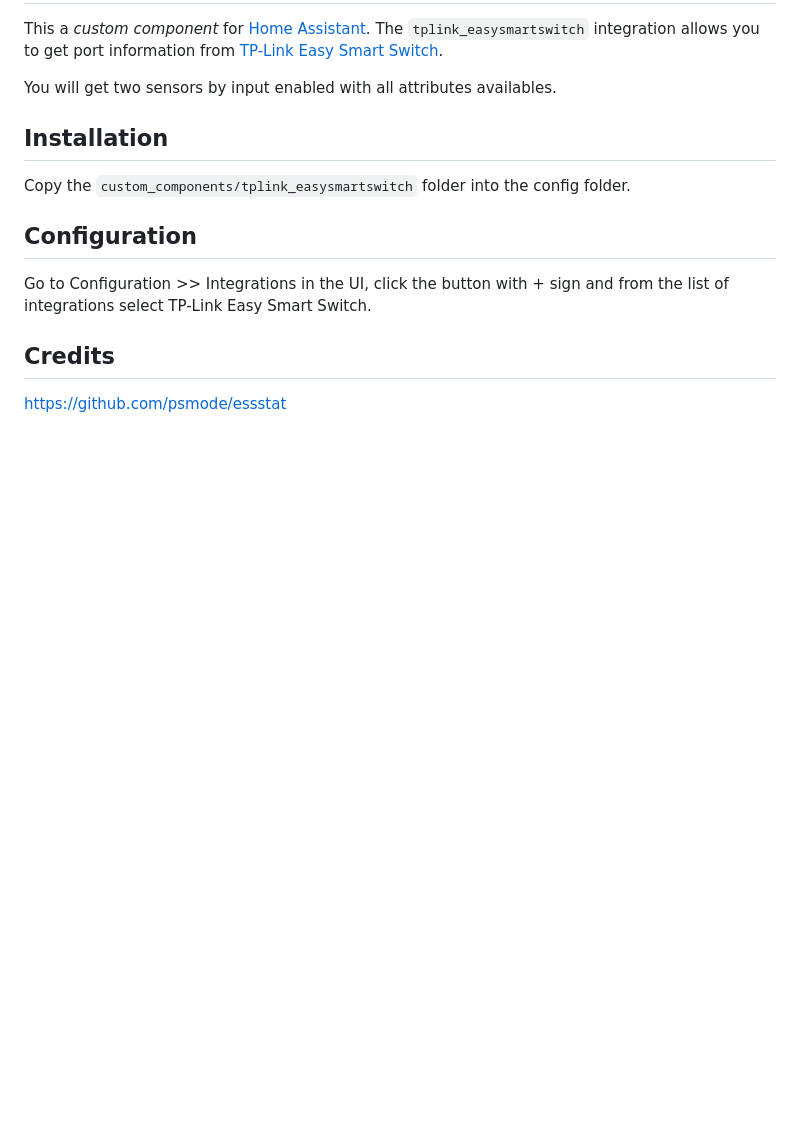
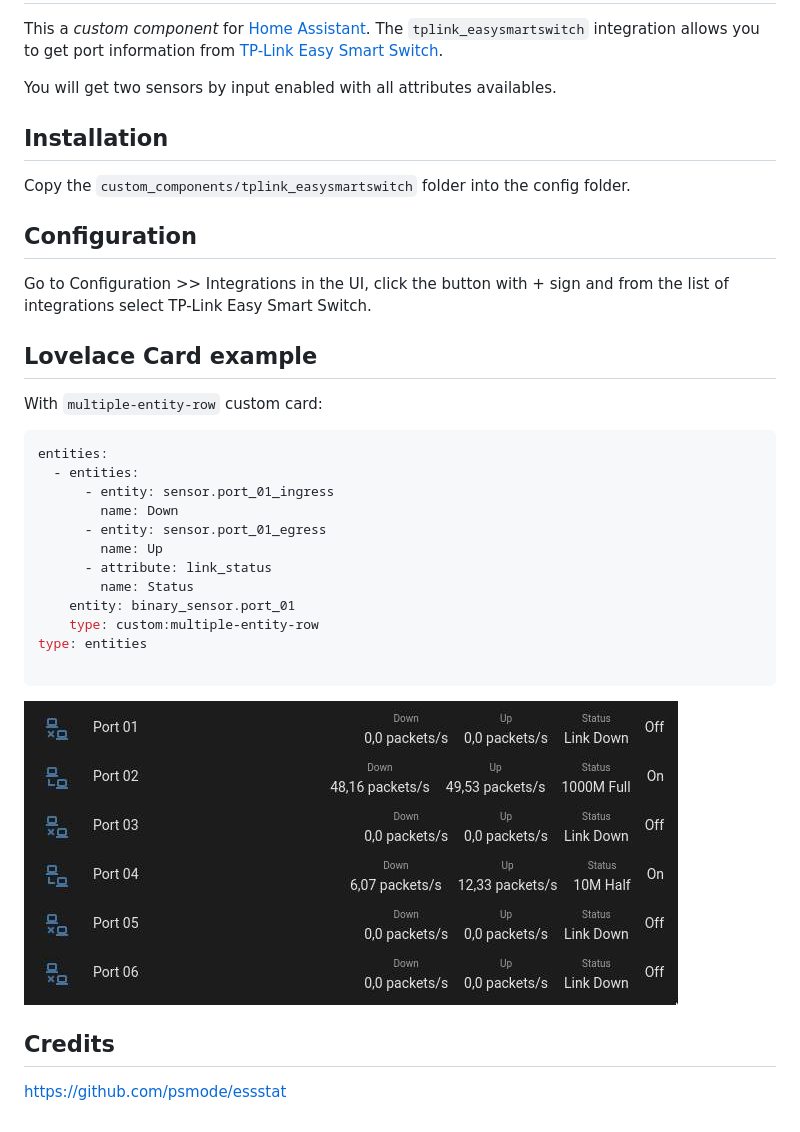
Before and after one commit to Aohzan/hass-tplink-easysmartswitch, a Markdown page: README.md, the part around the change. Drawn GitHub-style; pictures changed too: lovelave-card-example.jpg (added); blank space fills up the shorter version.

Commit message:
add card example

````diff
--- a/README.md
+++ b/README.md
@@ -13,6 +13,27 @@ Copy the `custom_components/tplink_easysmartswitch` folder into the config folde
 
 Go to Configuration >> Integrations in the UI, click the button with + sign and from the list of integrations select TP-Link Easy Smart Switch.
 
+## Lovelace Card example
+
+With `multiple-entity-row` custom card:
+
+```yaml
+entities:
+  - entities:
+      - entity: sensor.port_01_ingress
+        name: Down
+      - entity: sensor.port_01_egress
+        name: Up
+      - attribute: link_status
+        name: Status
+    entity: binary_sensor.port_01
+    type: custom:multiple-entity-row
+type: entities
+
+```
+
+![Card example](lovelave-card-example.jpg)
+
 ## Credits
 
 https://github.com/psmode/essstat
````
